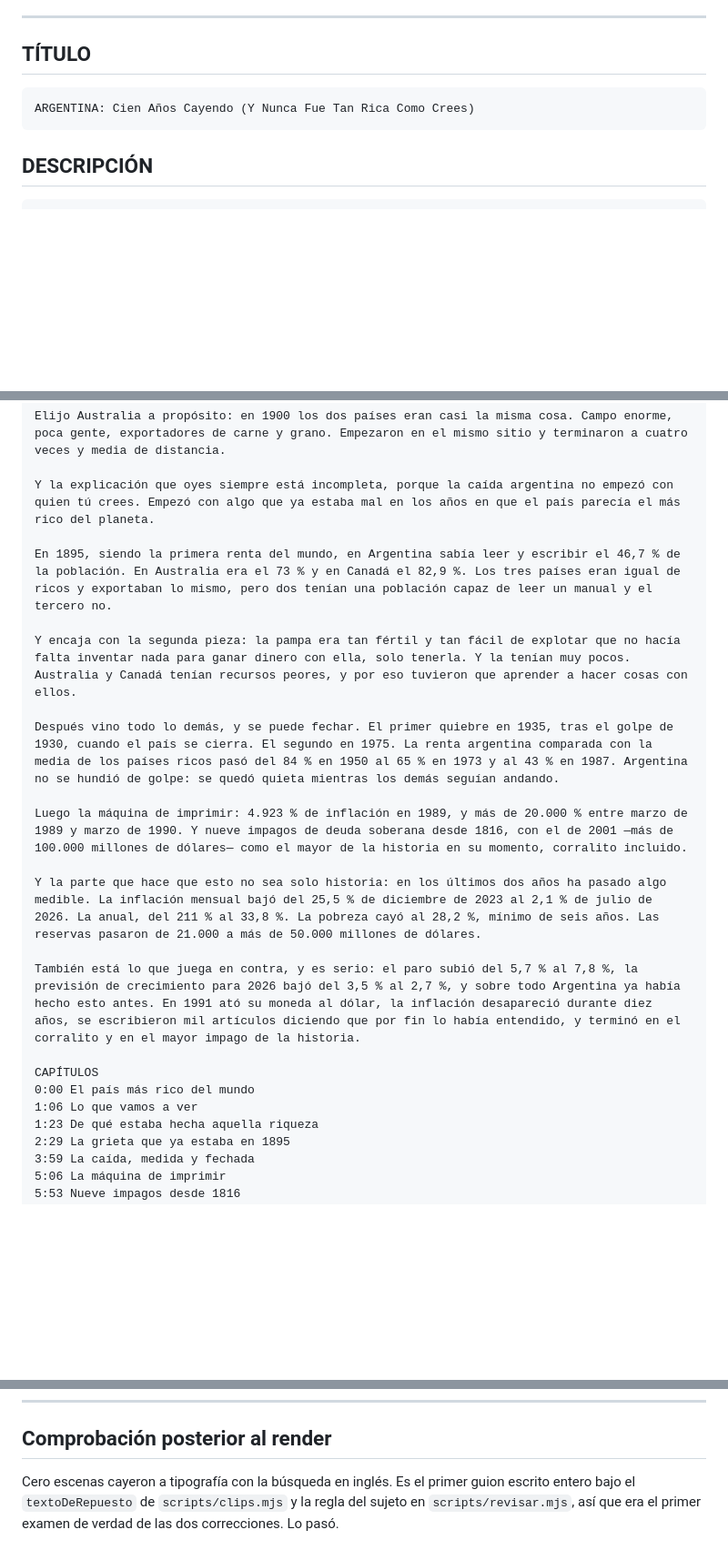
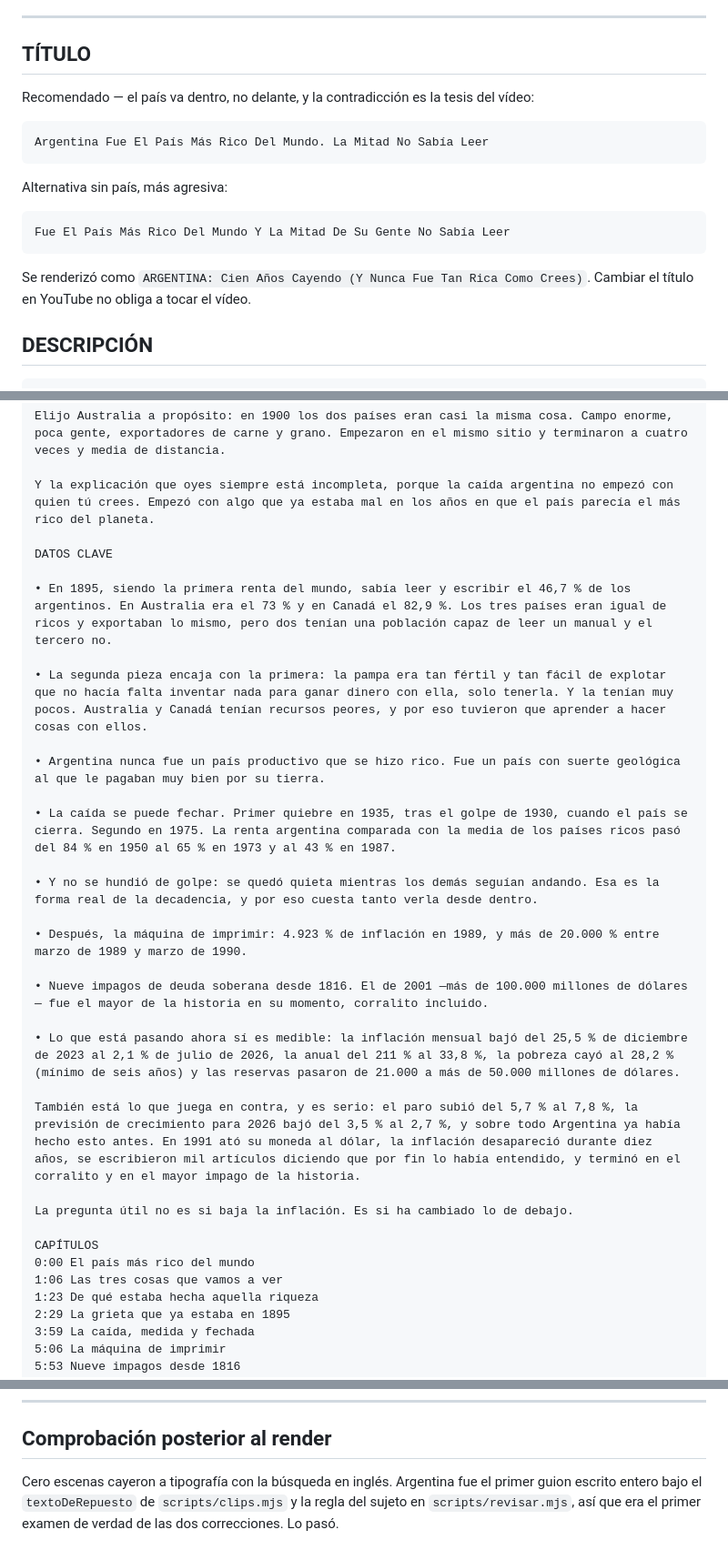
Before and after one commit to alejandrourbinacava/CAPITALX, a Markdown page: content/argentina-publicacion.md, 3 parts joined by grey strips. Shown at 91% size. GitHub-like rendering; blank space fills up the shorter version.

Commit message:
Argentina: titulo nuevo y bloque de datos clave
El titulo pasa al patron que esta funcionando -el pais dentro, no delante- y
la descripcion incorpora el bloque de vinetas con cifras que ya llevan
vivienda-espana, china-deuda-usa y petrodolar.

Co-Authored-By: Claude Opus 5 <noreply@anthropic.com>

````diff
--- a/content/argentina-publicacion.md
+++ b/content/argentina-publicacion.md
@@ -7,9 +7,20 @@ Duración real: **11:29** · 692 MB · 66 planos · 16.052 créditos
 
 ## TÍTULO
 
+Recomendado — el país va dentro, no delante, y la contradicción es la tesis del vídeo:
+
 ```
-ARGENTINA: Cien Años Cayendo (Y Nunca Fue Tan Rica Como Crees)
+Argentina Fue El País Más Rico Del Mundo. La Mitad No Sabía Leer
 ```
+
+Alternativa sin país, más agresiva:
+
+```
+Fue El País Más Rico Del Mundo Y La Mitad De Su Gente No Sabía Leer
+```
+
+Se renderizó como `ARGENTINA: Cien Años Cayendo (Y Nunca Fue Tan Rica Como Crees)`.
+Cambiar el título en YouTube no obliga a tocar el vídeo.
 
 ## DESCRIPCIÓN
 
@@ -22,21 +33,31 @@ Elijo Australia a propósito: en 1900 los dos países eran casi la misma cosa. C
 
 Y la explicación que oyes siempre está incompleta, porque la caída argentina no empezó con quien tú crees. Empezó con algo que ya estaba mal en los años en que el país parecía el más rico del planeta.
 
-En 1895, siendo la primera renta del mundo, en Argentina sabía leer y escribir el 46,7 % de la población. En Australia era el 73 % y en Canadá el 82,9 %. Los tres países eran igual de ricos y exportaban lo mismo, pero dos tenían una población capaz de leer un manual y el tercero no.
+DATOS CLAVE
 
-Y encaja con la segunda pieza: la pampa era tan fértil y tan fácil de explotar que no hacía falta inventar nada para ganar dinero con ella, solo tenerla. Y la tenían muy pocos. Australia y Canadá tenían recursos peores, y por eso tuvieron que aprender a hacer cosas con ellos.
+• En 1895, siendo la primera renta del mundo, sabía leer y escribir el 46,7 % de los argentinos. En Australia era el 73 % y en Canadá el 82,9 %. Los tres países eran igual de ricos y exportaban lo mismo, pero dos tenían una población capaz de leer un manual y el tercero no.
 
-Después vino todo lo demás, y se puede fechar. El primer quiebre en 1935, tras el golpe de 1930, cuando el país se cierra. El segundo en 1975. La renta argentina comparada con la media de los países ricos pasó del 84 % en 1950 al 65 % en 1973 y al 43 % en 1987. Argentina no se hundió de golpe: se quedó quieta mientras los demás seguían andando.
+• La segunda pieza encaja con la primera: la pampa era tan fértil y tan fácil de explotar que no hacía falta inventar nada para ganar dinero con ella, solo tenerla. Y la tenían muy pocos. Australia y Canadá tenían recursos peores, y por eso tuvieron que aprender a hacer cosas con ellos.
 
-Luego la máquina de imprimir: 4.923 % de inflación en 1989, y más de 20.000 % entre marzo de 1989 y marzo de 1990. Y nueve impagos de deuda soberana desde 1816, con el de 2001 —más de 100.000 millones de dólares— como el mayor de la historia en su momento, corralito incluido.
+• Argentina nunca fue un país productivo que se hizo rico. Fue un país con suerte geológica al que le pagaban muy bien por su tierra.
 
-Y la parte que hace que esto no sea solo historia: en los últimos dos años ha pasado algo medible. La inflación mensual bajó del 25,5 % de diciembre de 2023 al 2,1 % de julio de 2026. La anual, del 211 % al 33,8 %. La pobreza cayó al 28,2 %, mínimo de seis años. Las reservas pasaron de 21.000 a más de 50.000 millones de dólares.
+• La caída se puede fechar. Primer quiebre en 1935, tras el golpe de 1930, cuando el país se cierra. Segundo en 1975. La renta argentina comparada con la media de los países ricos pasó del 84 % en 1950 al 65 % en 1973 y al 43 % en 1987.
+
+• Y no se hundió de golpe: se quedó quieta mientras los demás seguían andando. Esa es la forma real de la decadencia, y por eso cuesta tanto verla desde dentro.
+
+• Después, la máquina de imprimir: 4.923 % de inflación en 1989, y más de 20.000 % entre marzo de 1989 y marzo de 1990.
+
+• Nueve impagos de deuda soberana desde 1816. El de 2001 —más de 100.000 millones de dólares— fue el mayor de la historia en su momento, corralito incluido.
+
+• Lo que está pasando ahora sí es medible: la inflación mensual bajó del 25,5 % de diciembre de 2023 al 2,1 % de julio de 2026, la anual del 211 % al 33,8 %, la pobreza cayó al 28,2 % (mínimo de seis años) y las reservas pasaron de 21.000 a más de 50.000 millones de dólares.
 
 También está lo que juega en contra, y es serio: el paro subió del 5,7 % al 7,8 %, la previsión de crecimiento para 2026 bajó del 3,5 % al 2,7 %, y sobre todo Argentina ya había hecho esto antes. En 1991 ató su moneda al dólar, la inflación desapareció durante diez años, se escribieron mil artículos diciendo que por fin lo había entendido, y terminó en el corralito y en el mayor impago de la historia.
 
+La pregunta útil no es si baja la inflación. Es si ha cambiado lo de debajo.
+
 CAPÍTULOS
 0:00 El país más rico del mundo
-1:06 Lo que vamos a ver
+1:06 Las tres cosas que vamos a ver
 1:23 De qué estaba hecha aquella riqueza
 2:29 La grieta que ya estaba en 1895
 3:59 La caída, medida y fechada
@@ -74,7 +95,7 @@ argentina, economia argentina, por que argentina es pobre, inflacion argentina,
 
 ## Comprobación posterior al render
 
-Cero escenas cayeron a tipografía con la búsqueda en inglés. Es el primer guion
-escrito entero bajo el `textoDeRepuesto` de `scripts/clips.mjs` y la regla del
-sujeto en `scripts/revisar.mjs`, así que era el primer examen de verdad de las
-dos correcciones. Lo pasó.
+Cero escenas cayeron a tipografía con la búsqueda en inglés. Argentina fue el
+primer guion escrito entero bajo el `textoDeRepuesto` de `scripts/clips.mjs` y
+la regla del sujeto en `scripts/revisar.mjs`, así que era el primer examen de
+verdad de las dos correcciones. Lo pasó.
````
